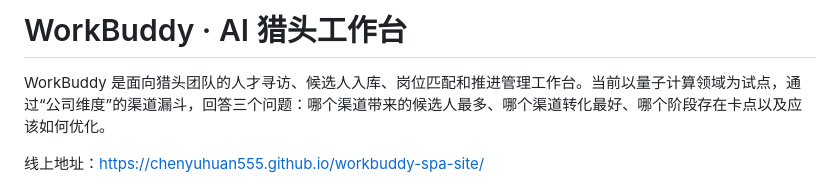
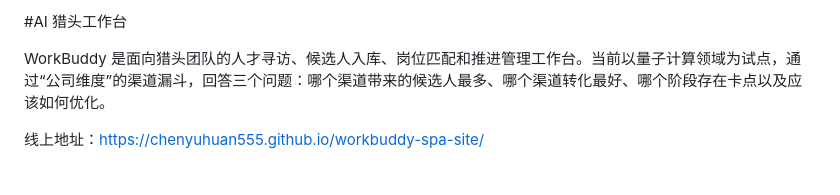
Before and after one commit to chenyuhuan555/workbuddy-spa-site, a Markdown page: README.md, the part around the change. Drawn GitHub-style.

```diff
--- a/README.md
+++ b/README.md
@@ -1,4 +1,4 @@
-# WorkBuddy · AI 猎头工作台
+#AI 猎头工作台
 
 WorkBuddy 是面向猎头团队的人才寻访、候选人入库、岗位匹配和推进管理工作台。当前以量子计算领域为试点，通过“公司维度”的渠道漏斗，回答三个问题：哪个渠道带来的候选人最多、哪个渠道转化最好、哪个阶段存在卡点以及应该如何优化。
 
```
